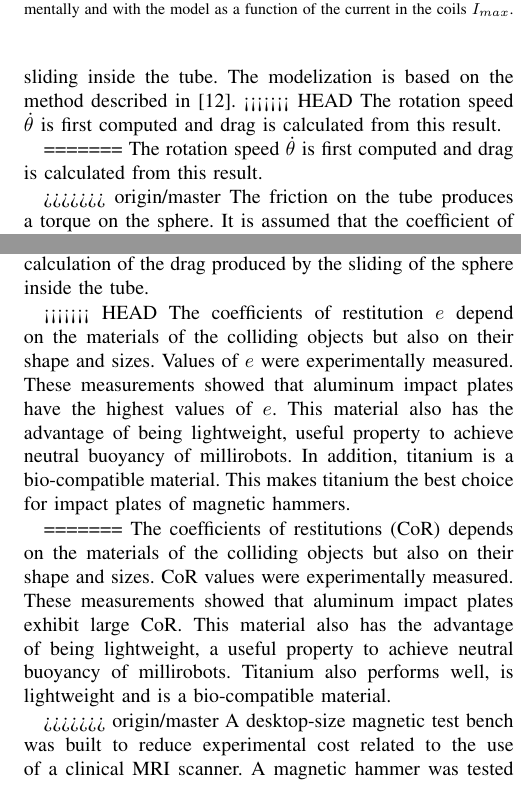
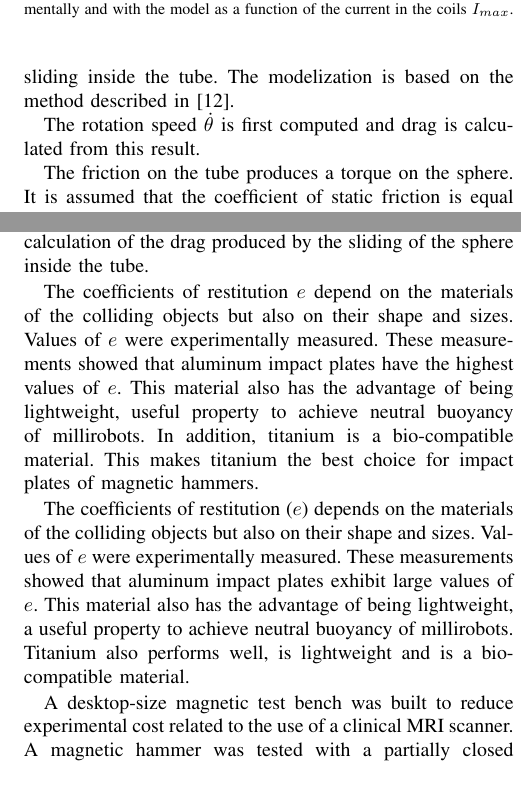
Before and after one commit to Kevin2599/IROS-2017-Magnetic-Hammer-Paper, a LaTeX paper (IROS17 Magnetic Hammer.tex): two parts of the columns of pages 7 and 8 of 8, joined at a grey line, cut so that both start at the same text. Compiled offline with pdfLaTeX.

Commit message:
Corrections - Ashwin

```diff
--- a/IROS17 Magnetic Hammer.tex
+++ b/IROS17 Magnetic Hammer.tex
@@ -396,11 +396,9 @@ The next subsection adds the effect of friction to the model.
 To improve the model accuracy, the friction between the moving sphere and the other components of the millirobot was included into the model.
 The sphere can be rolling or sliding inside the tube.
 The modelization is based on the method described in \cite{00319120303009}.
-<<<<<<< HEAD
-The rotation speed $\dot{\theta}$ is first computed and drag is calculated from this result.\par
-=======
+
 The rotation speed $\dot{\theta} $ is first computed and drag is calculated from this result.\par
->>>>>>> origin/master
+
 The friction on the tube produces a torque on the sphere.
 It is assumed that the coefficient of static friction is equal to the coefficient of kinetic friction $\mu_k$.
 The equation used to calculate the angular velocity variation $\frac{\mathrm{d\dot{\theta} } }{\mathrm{d} t}$ of the sphere is different whether the sphere is rolling or sliding.
@@ -487,20 +485,20 @@ The main field magnetizes the sphere and the gradient produces the forces necess
  The magnetic flux density and the gradient are computed using a semi-analytical method and allow an accurate calculation of the force applied to the sphere.
  The speed of the sphere after impact is computed from the coefficient of restitution.
  The rotation of the sphere is also calculated, allowing an accurate calculation of the drag produced by the sliding of the sphere inside the tube.\par
-<<<<<<< HEAD
+
 The coefficients of restitution $e$ depend on the materials of the colliding objects but also on their shape and sizes.
 Values of $e$ were experimentally measured.
 These measurements showed that aluminum impact plates have the highest values of $e$.
 This material also has the advantage of being lightweight, useful property to achieve neutral buoyancy of millirobots.
 In addition, titanium is a bio-compatible material.
 This makes titanium the best choice for impact plates of magnetic hammers.\par
-=======
-The coefficients of restitutions (CoR) depends on the materials of the colliding objects but also on their shape and sizes.
-CoR values were experimentally measured.
-These measurements showed that aluminum impact plates exhibit large CoR.
+
+The coefficients of restitution ($e$) depends on the materials of the colliding objects but also on their shape and sizes.
+Values of $e$ were experimentally measured.
+These measurements showed that aluminum impact plates exhibit large values of $e$.
 This material also has the advantage of being lightweight, a useful property to achieve neutral buoyancy of millirobots.
 Titanium also performs well, is lightweight and is a bio-compatible material.\par
->>>>>>> origin/master
+
 A desktop-size magnetic test bench was built to reduce experimental cost related to the use of a clinical MRI scanner.
 A magnetic hammer was tested with a partially closed loop control.
 The impact of the sphere is detected via a microphone.
```
Also changed, not shown: IROS17 Magnetic Hammer.pdf, IROS17 Magnetic Hammer.tex (6 more changed lines), 3 other files.
